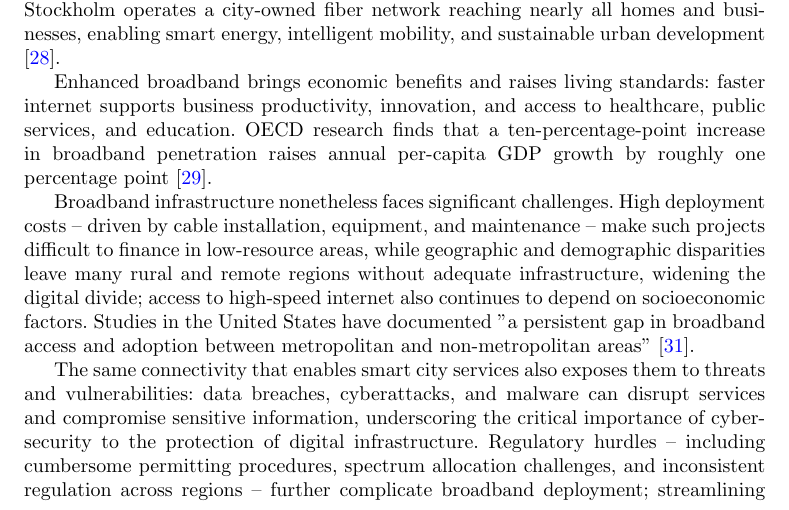
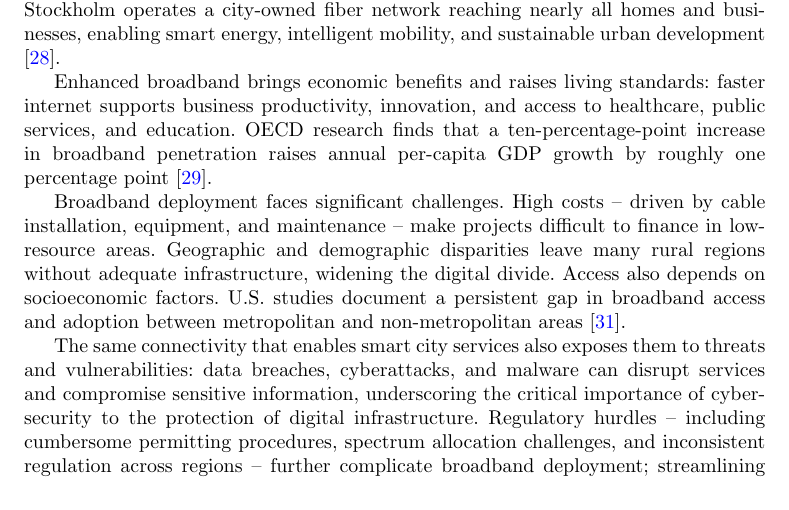
Before and after one commit to DerrickUnleashed/DesignSmartCities, a LaTeX paper (main.tex): part of page 9 of 51, cut so that both start at the same text. Compiled offline with pdfLaTeX.

Commit message:
docs: revise broadband challenges paragraph

```diff
--- a/main.tex
+++ b/main.tex
@@ -179,7 +179,7 @@ Seoul has built a high-capacity broadband network that delivers gigabit connecti
 
 Enhanced broadband brings economic benefits and raises living standards: faster internet supports business productivity, innovation, and access to healthcare, public services, and education. OECD research finds that a ten-percentage-point increase in broadband penetration raises annual per-capita GDP growth by roughly one percentage point \cite{r29}.
 
-Broadband infrastructure nonetheless faces significant challenges. High deployment costs -- driven by cable installation, equipment, and maintenance -- make such projects difficult to finance in low-resource areas, while geographic and demographic disparities leave many rural and remote regions without adequate infrastructure, widening the digital divide; access to high-speed internet also continues to depend on socioeconomic factors. Studies in the United States have documented "a persistent gap in broadband access and adoption between metropolitan and non-metropolitan areas" \cite{r31}.
+Broadband deployment faces significant challenges. High costs -- driven by cable installation, equipment, and maintenance -- make projects difficult to finance in low-resource areas. Geographic and demographic disparities leave many rural regions without adequate infrastructure, widening the digital divide. Access also depends on socioeconomic factors. U.S. studies document a persistent gap in broadband access and adoption between metropolitan and non-metropolitan areas \cite{r31}.
 
 The same connectivity that enables smart city services also exposes them to threats and vulnerabilities: data breaches, cyberattacks, and malware can disrupt services and compromise sensitive information, underscoring the critical importance of cybersecurity to the protection of digital infrastructure. Regulatory hurdles -- including cumbersome permitting procedures, spectrum allocation challenges, and inconsistent regulation across regions -- further complicate broadband deployment; streamlining permitting processes and coordinating spectrum policy are widely viewed as important levers for encouraging investment in broadband infrastructure \cite{r30}.
 
```
